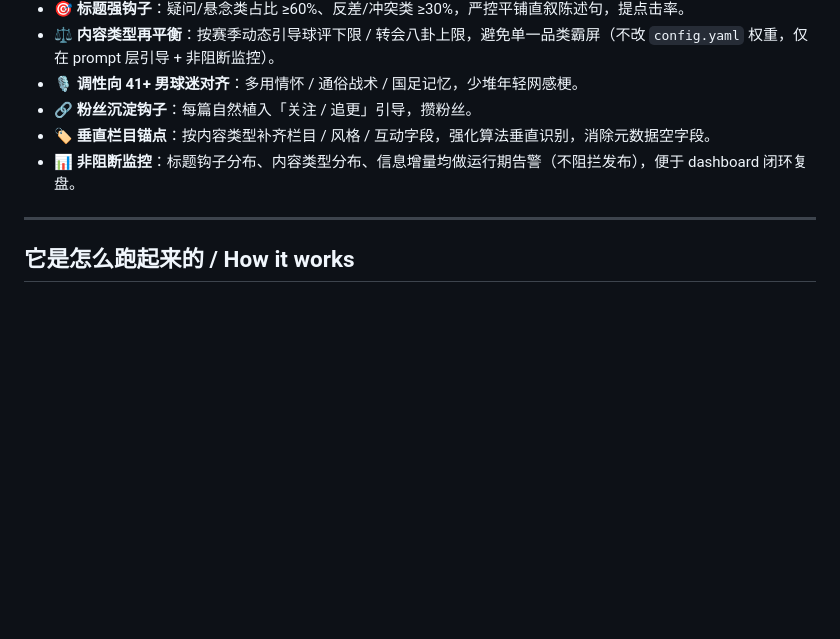
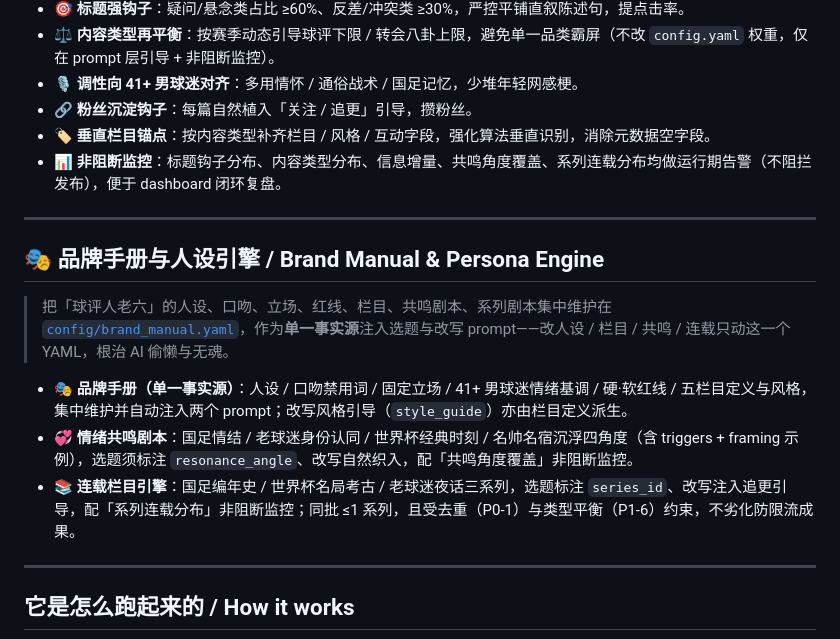
Before and after one commit to chenwu6688/football-auto-publish, a Markdown page: README.md, the part around the change. GitHub-like rendering; blank space fills up the shorter version.

Commit message:
docs: README 新增品牌手册与人设引擎章节

```diff
--- a/README.md
+++ b/README.md
@@ -89,7 +89,17 @@ Fork it, configure your Secrets, and you own your own football AI account. See t
 - 🎙️ **调性向 41+ 男球迷对齐**：多用情怀 / 通俗战术 / 国足记忆，少堆年轻网感梗。
 - 🔗 **粉丝沉淀钩子**：每篇自然植入「关注 / 追更」引导，攒粉丝。
 - 🏷️ **垂直栏目锚点**：按内容类型补齐栏目 / 风格 / 互动字段，强化算法垂直识别，消除元数据空字段。
-- 📊 **非阻断监控**：标题钩子分布、内容类型分布、信息增量均做运行期告警（不阻拦发布），便于 dashboard 闭环复盘。
+- 📊 **非阻断监控**：标题钩子分布、内容类型分布、信息增量、共鸣角度覆盖、系列连载分布均做运行期告警（不阻拦发布），便于 dashboard 闭环复盘。
+
+---
+
+## 🎭 品牌手册与人设引擎 / Brand Manual & Persona Engine
+
+> 把「球评人老六」的人设、口吻、立场、红线、栏目、共鸣剧本、系列剧本集中维护在 [`config/brand_manual.yaml`](config/brand_manual.yaml)，作为**单一事实源**注入选题与改写 prompt——改人设 / 栏目 / 共鸣 / 连载只动这一个 YAML，根治 AI 偷懒与无魂。
+
+- 🎭 **品牌手册（单一事实源）**：人设 / 口吻禁用词 / 固定立场 / 41+ 男球迷情绪基调 / 硬·软红线 / 五栏目定义与风格，集中维护并自动注入两个 prompt；改写风格引导（`style_guide`）亦由栏目定义派生。
+- 💞 **情绪共鸣剧本**：国足情结 / 老球迷身份认同 / 世界杯经典时刻 / 名帅名宿沉浮四角度（含 triggers + framing 示例），选题须标注 `resonance_angle`、改写自然织入，配「共鸣角度覆盖」非阻断监控。
+- 📚 **连载栏目引擎**：国足编年史 / 世界杯名局考古 / 老球迷夜话三系列，选题标注 `series_id`、改写注入追更引导，配「系列连载分布」非阻断监控；同批 ≤1 系列，且受去重（P0-1）与类型平衡（P1-6）约束，不劣化防限流成果。
 
 ---
 
```
